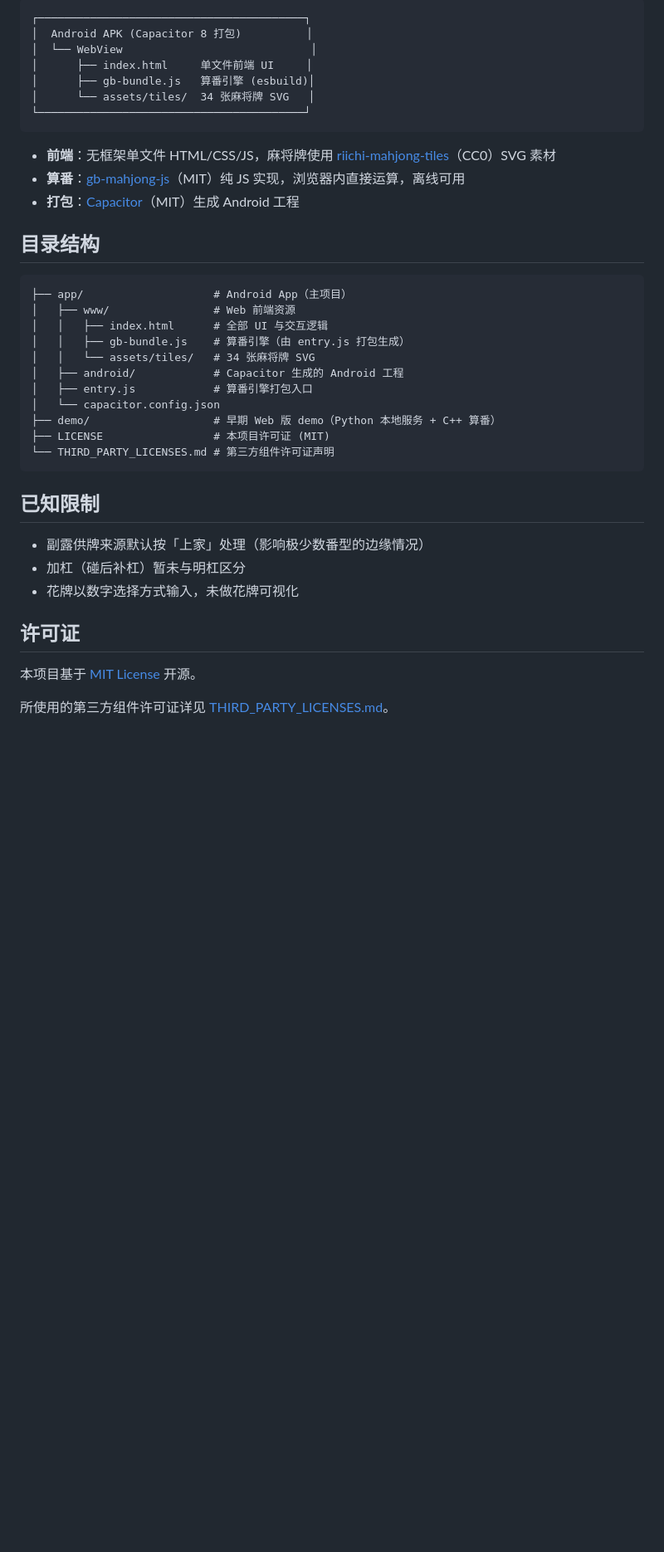
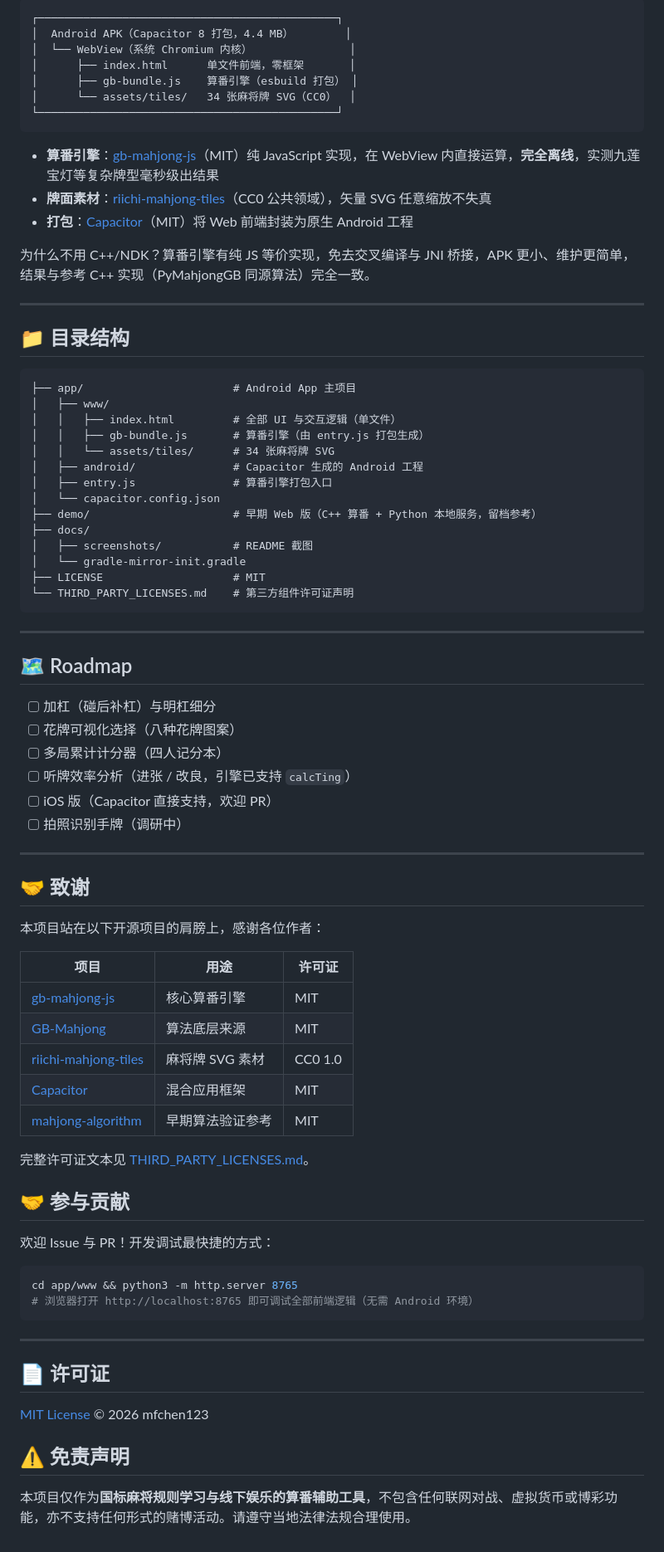
Before and after one commit to mfchen123/huuh-suanfan, a Markdown page: README.md, the part around the change printed below. Shown: that part at 83% size. Rendered like a GitHub page; blank space fills up the shorter version.

````diff
--- a/README.md
+++ b/README.md
@@ -61,42 +108,83 @@ cd android
 
 ```
-┌─────────────────────────────────────────┐
-│  Android APK (Capacitor 8 打包)          │
-│  └── WebView                             │
-│      ├── index.html     单文件前端 UI     │
-│      ├── gb-bundle.js   算番引擎 (esbuild)│
-│      └── assets/tiles/  34 张麻将牌 SVG   │
-└─────────────────────────────────────────┘
+┌──────────────────────────────────────────────┐
+│  Android APK（Capacitor 8 打包，4.4 MB）        │
+│  └── WebView（系统 Chromium 内核）               │
+│      ├── index.html      单文件前端，零框架       │
+│      ├── gb-bundle.js    算番引擎（esbuild 打包） │
+│      └── assets/tiles/   34 张麻将牌 SVG（CC0）  │
+└──────────────────────────────────────────────┘
 ```
 
-- **前端**：无框架单文件 HTML/CSS/JS，麻将牌使用 [riichi-mahjong-tiles](https://github.com/FluffyStuff/riichi-mahjong-tiles)（CC0）SVG 素材
-- **算番**：[gb-mahjong-js](https://github.com/tziakcha-stats/gb-mahjong-js)（MIT）纯 JS 实现，浏览器内直接运算，离线可用
-- **打包**：[Capacitor](https://capacitorjs.com/)（MIT）生成 Android 工程
+- **算番引擎**：[gb-mahjong-js](https://github.com/tziakcha-stats/gb-mahjong-js)（MIT）纯 JavaScript 实现，在 WebView 内直接运算，**完全离线**，实测九莲宝灯等复杂牌型毫秒级出结果
+- **牌面素材**：[riichi-mahjong-tiles](https://github.com/FluffyStuff/riichi-mahjong-tiles)（CC0 公共领域），矢量 SVG 任意缩放不失真
+- **打包**：[Capacitor](https://capacitorjs.com/)（MIT）将 Web 前端封装为原生 Android 工程
 
-## 目录结构
+为什么不用 C++/NDK？算番引擎有纯 JS 等价实现，免去交叉编译与 JNI 桥接，APK 更小、维护更简单，结果与参考 C++ 实现（PyMahjongGB 同源算法）完全一致。
+
+---
+
+## 📁 目录结构
 
 ```
-├── app/                    # Android App（主项目）
-│   ├── www/                # Web 前端资源
-│   │   ├── index.html      # 全部 UI 与交互逻辑
-│   │   ├── gb-bundle.js    # 算番引擎（由 entry.js 打包生成）
-│   │   └── assets/tiles/   # 34 张麻将牌 SVG
-│   ├── android/            # Capacitor 生成的 Android 工程
-│   ├── entry.js            # 算番引擎打包入口
+├── app/                       # Android App 主项目
+│   ├── www/
+│   │   ├── index.html         # 全部 UI 与交互逻辑（单文件）
+│   │   ├── gb-bundle.js       # 算番引擎（由 entry.js 打包生成）
+│   │   └── assets/tiles/      # 34 张麻将牌 SVG
+│   ├── android/               # Capacitor 生成的 Android 工程
+│   ├── entry.js               # 算番引擎打包入口
 │   └── capacitor.config.json
-├── demo/                   # 早期 Web 版 demo（Python 本地服务 + C++ 算番）
-├── LICENSE                 # 本项目许可证 (MIT)
-└── THIRD_PARTY_LICENSES.md # 第三方组件许可证声明
+├── demo/                      # 早期 Web 版（C++ 算番 + Python 本地服务，留档参考）
+├── docs/
+│   ├── screenshots/           # README 截图
+│   └── gradle-mirror-init.gradle
+├── LICENSE                    # MIT
+└── THIRD_PARTY_LICENSES.md    # 第三方组件许可证声明
 ```
 
-## 已知限制
+---
 
-- 副露供牌来源默认按「上家」处理（影响极少数番型的边缘情况）
-- 加杠（碰后补杠）暂未与明杠区分
-- 花牌以数字选择方式输入，未做花牌可视化
+## 🗺️ Roadmap
 
-## 许可证
+- [ ] 加杠（碰后补杠）与明杠细分
+- [ ] 花牌可视化选择（八种花牌图案）
+- [ ] 多局累计计分器（四人记分本）
+- [ ] 听牌效率分析（进张 / 改良，引擎已支持 `calcTing`）
+- [ ] iOS 版（Capacitor 直接支持，欢迎 PR）
+- [ ] 拍照识别手牌（调研中）
 
-本项目基于 [MIT License](LICENSE) 开源。
+---
 
-所使用的第三方组件许可证详见 [THIRD_PARTY_LICENSES.md](THIRD_PARTY_LICENSES.md)。
+## 🤝 致谢
+
+本项目站在以下开源项目的肩膀上，感谢各位作者：
+
+| 项目 | 用途 | 许可证 |
+|---|---|---|
+| [gb-mahjong-js](https://github.com/tziakcha-stats/gb-mahjong-js) | 核心算番引擎 | MIT |
+| [GB-Mahjong](https://github.com/zheng-fan/GB-Mahjong) | 算法底层来源 | MIT |
+| [riichi-mahjong-tiles](https://github.com/FluffyStuff/riichi-mahjong-tiles) | 麻将牌 SVG 素材 | CC0 1.0 |
+| [Capacitor](https://github.com/ionic-team/capacitor) | 混合应用框架 | MIT |
+| [mahjong-algorithm](https://github.com/summerinsects/mahjong-algorithm) | 早期算法验证参考 | MIT |
+
+完整许可证文本见 [THIRD_PARTY_LICENSES.md](THIRD_PARTY_LICENSES.md)。
+
+## 🤝 参与贡献
+
+欢迎 Issue 与 PR！开发调试最快捷的方式：
+
+```bash
+cd app/www && python3 -m http.server 8765
+# 浏览器打开 http://localhost:8765 即可调试全部前端逻辑（无需 Android 环境）
+```
+
+---
+
+## 📄 许可证
+
+[MIT License](LICENSE) © 2026 mfchen123
+
+## ⚠️ 免责声明
+
+本项目仅作为**国标麻将规则学习与线下娱乐的算番辅助工具**，不包含任何联网对战、虚拟货币或博彩功能，亦不支持任何形式的赌博活动。请遵守当地法律法规合理使用。
````
Also changed, not shown: other parts of README.md (+81 -34 lines), docs/screenshots/01-main.png (added), docs/screenshots/02-ting.png (added), docs/screenshots/03-result.png (added), docs/screenshots/04-meld.png (added).
